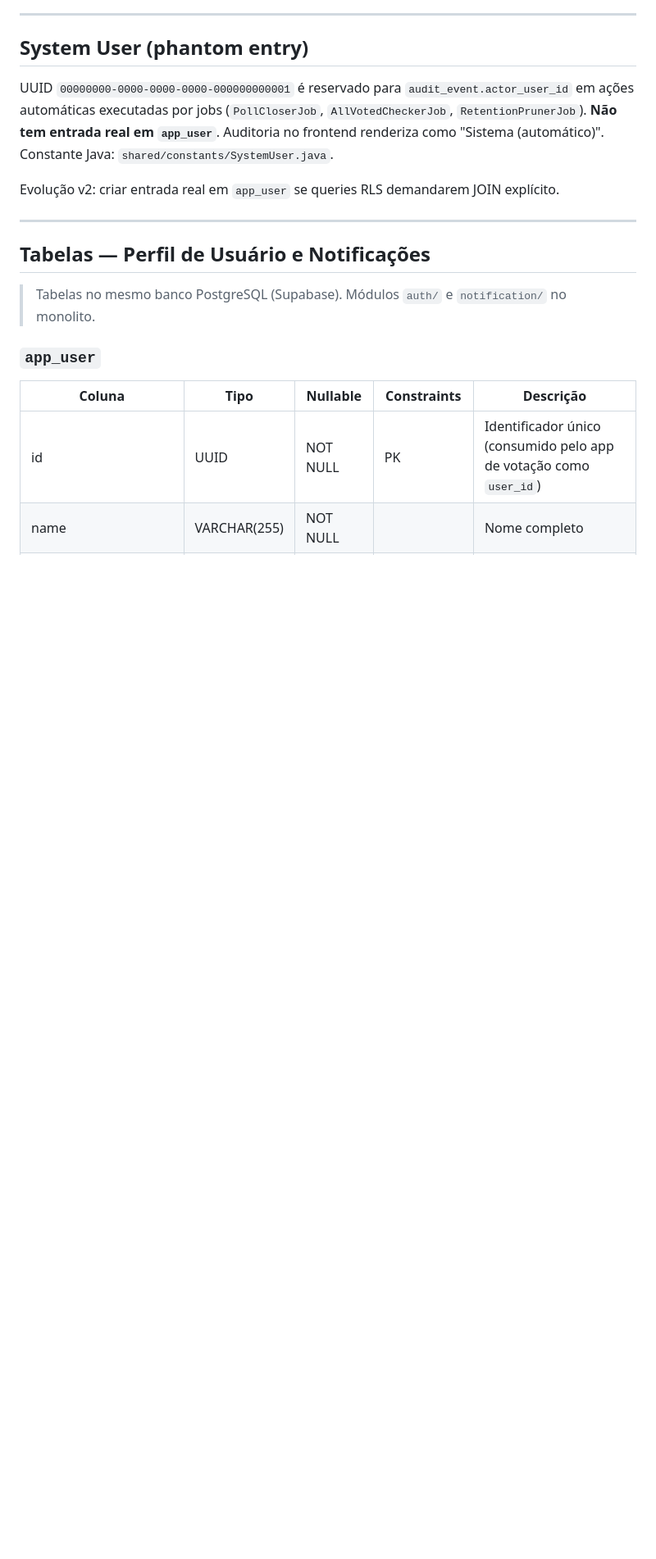
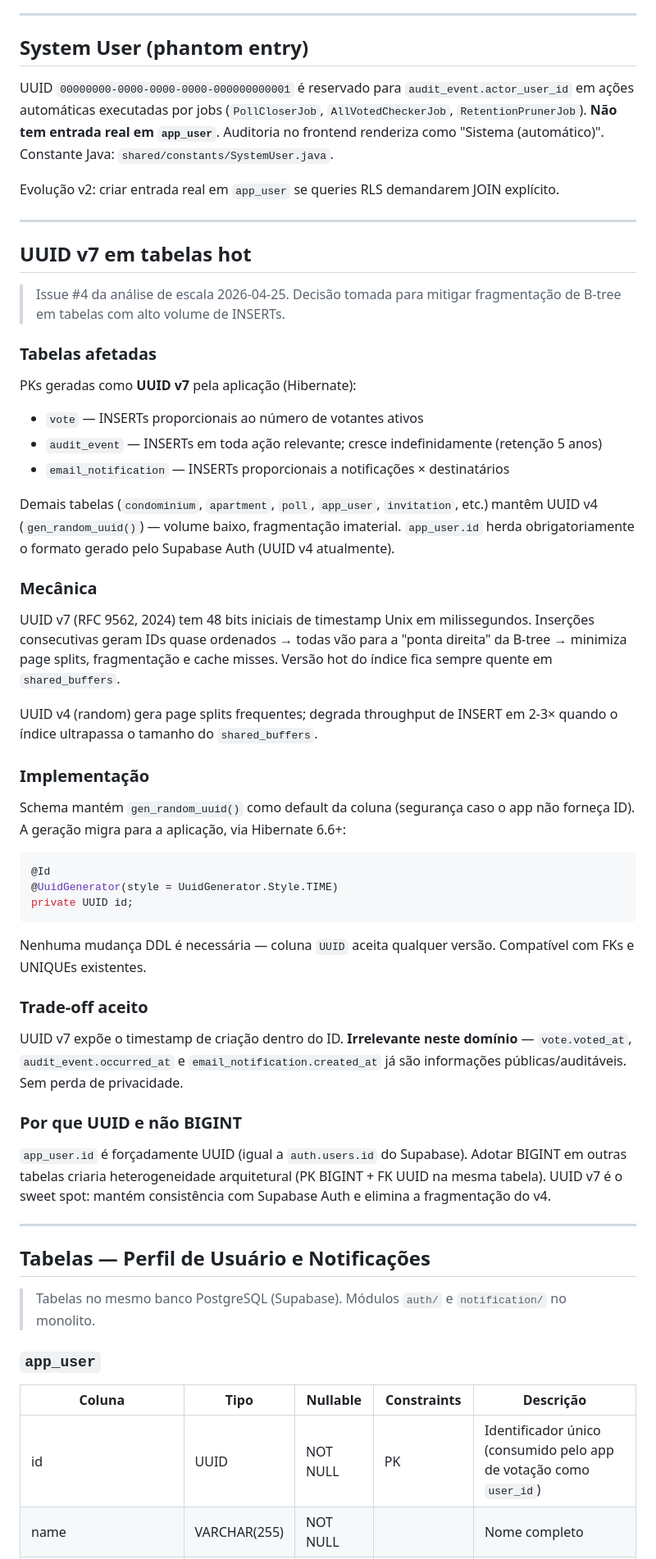
Before and after one commit to gabrieljarufe/condo-vote-app, a Markdown page: docs/data-model.md, the part around one of its changes. Shown at 82% size. Rendered like a GitHub page; blank space fills up the shorter version.

````diff
--- a/docs/data-model.md
+++ b/docs/data-model.md
@@ -580,6 +585,48 @@ Evolução v2: criar entrada real em `app_user` se queries RLS demandarem JOIN e
 
 ---
 
+## UUID v7 em tabelas hot
+
+> Issue #4 da análise de escala 2026-04-25. Decisão tomada para mitigar fragmentação de B-tree em tabelas com alto volume de INSERTs.
+
+### Tabelas afetadas
+
+PKs geradas como **UUID v7** pela aplicação (Hibernate):
+
+- `vote` — INSERTs proporcionais ao número de votantes ativos
+- `audit_event` — INSERTs em toda ação relevante; cresce indefinidamente (retenção 5 anos)
+- `email_notification` — INSERTs proporcionais a notificações × destinatários
+
+Demais tabelas (`condominium`, `apartment`, `poll`, `app_user`, `invitation`, etc.) mantêm UUID v4 (`gen_random_uuid()`) — volume baixo, fragmentação imaterial. `app_user.id` herda obrigatoriamente o formato gerado pelo Supabase Auth (UUID v4 atualmente).
+
+### Mecânica
+
+UUID v7 (RFC 9562, 2024) tem 48 bits iniciais de timestamp Unix em milissegundos. Inserções consecutivas geram IDs quase ordenados → todas vão para a "ponta direita" da B-tree → minimiza page splits, fragmentação e cache misses. Versão hot do índice fica sempre quente em `shared_buffers`.
+
+UUID v4 (random) gera page splits frequentes; degrada throughput de INSERT em 2-3× quando o índice ultrapassa o tamanho do `shared_buffers`.
+
+### Implementação
+
+Schema mantém `gen_random_uuid()` como default da coluna (segurança caso o app não forneça ID). A geração migra para a aplicação, via Hibernate 6.6+:
+
+```java
+@Id
+@UuidGenerator(style = UuidGenerator.Style.TIME)
+private UUID id;
+```
+
+Nenhuma mudança DDL é necessária — coluna `UUID` aceita qualquer versão. Compatível com FKs e UNIQUEs existentes.
+
+### Trade-off aceito
+
+UUID v7 expõe o timestamp de criação dentro do ID. **Irrelevante neste domínio** — `vote.voted_at`, `audit_event.occurred_at` e `email_notification.created_at` já são informações públicas/auditáveis. Sem perda de privacidade.
+
+### Por que UUID e não BIGINT
+
+`app_user.id` é forçadamente UUID (igual a `auth.users.id` do Supabase). Adotar BIGINT em outras tabelas criaria heterogeneidade arquitetural (PK BIGINT + FK UUID na mesma tabela). UUID v7 é o sweet spot: mantém consistência com Supabase Auth e elimina a fragmentação do v4.
+
+---
+
 ## Tabelas — Perfil de Usuário e Notificações
 
 > Tabelas no mesmo banco PostgreSQL (Supabase). Módulos `auth/` e `notification/` no monolito.
````
Also changed, not shown: other parts of docs/data-model.md (+13 -4 lines), 1 other file.
